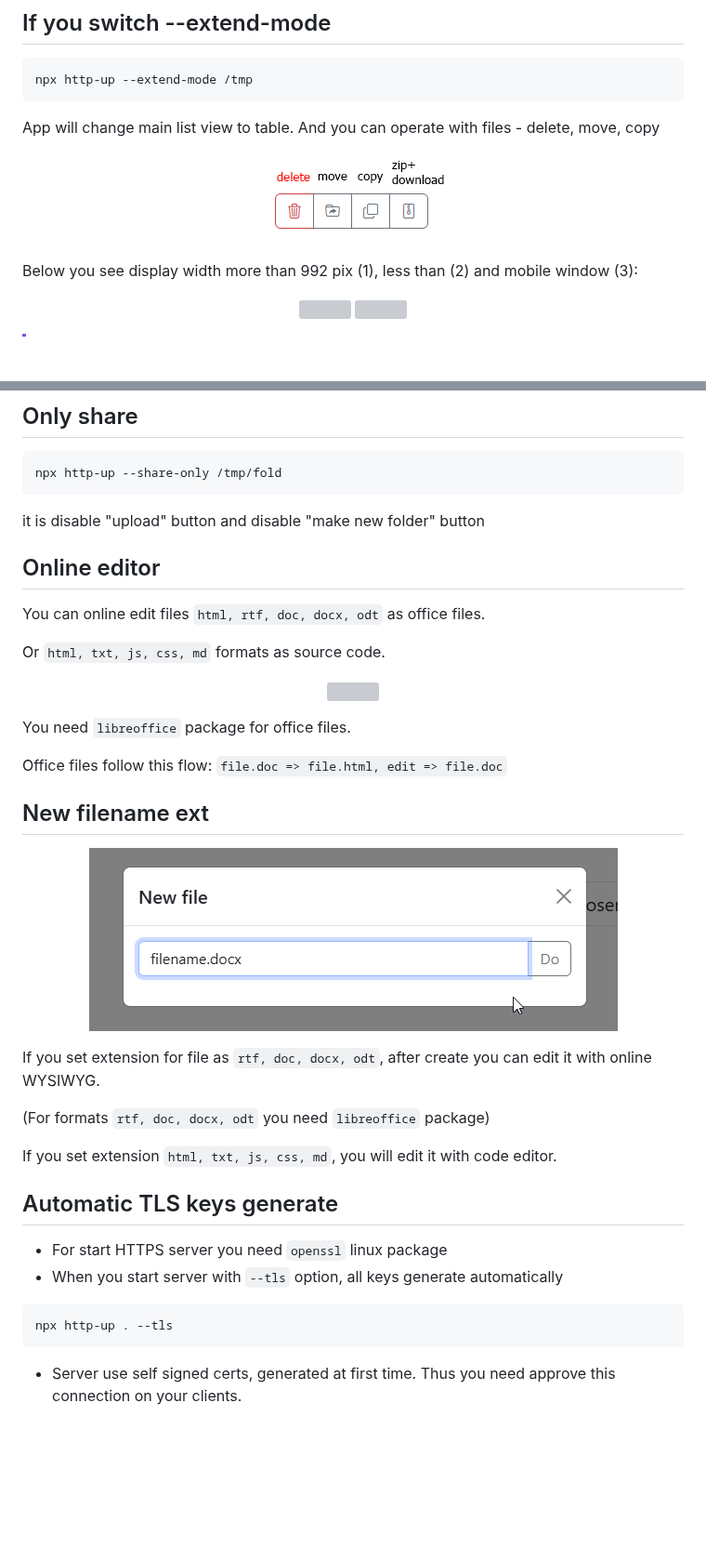
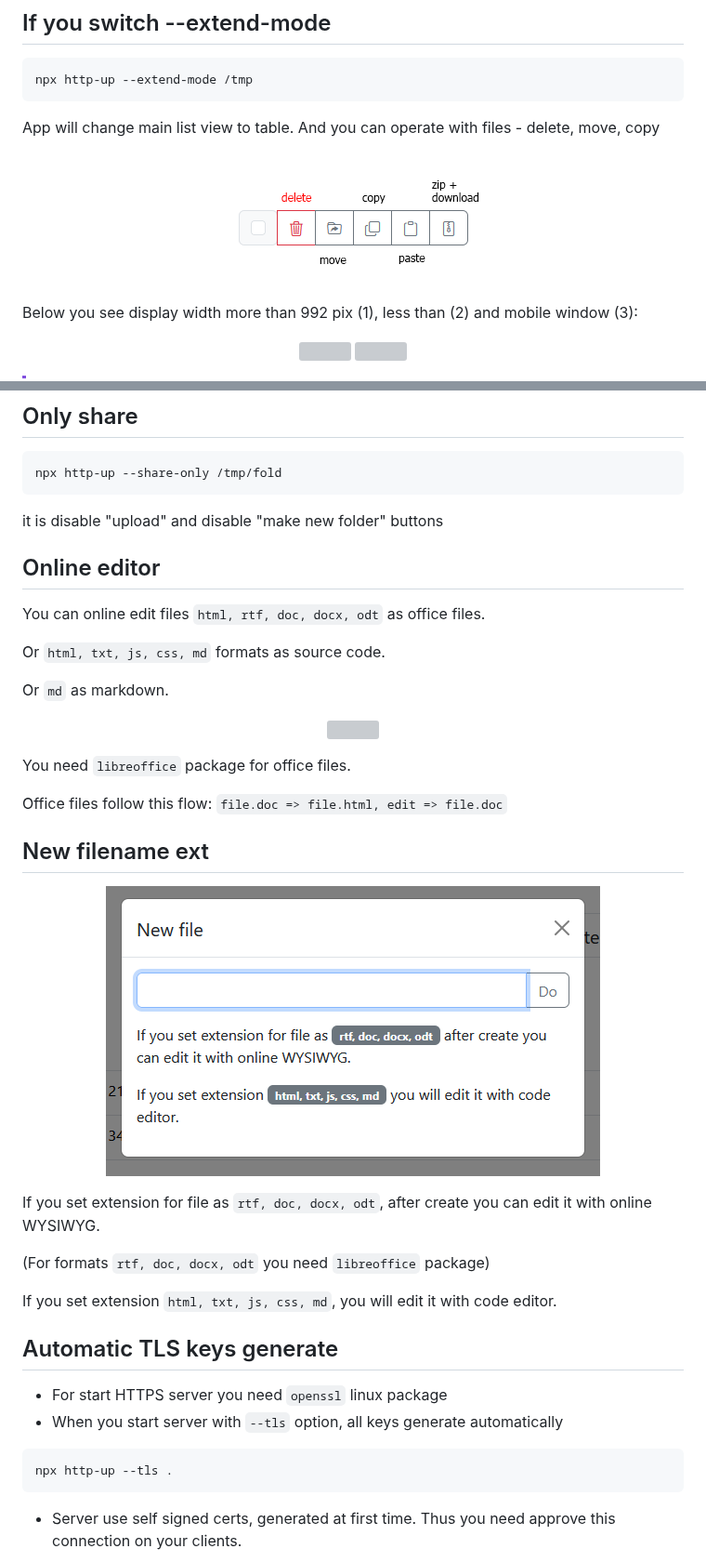
Before and after one commit to western/http-up, a Markdown page: README.md, 2 parts joined by grey strips. Shown at 93% size. GitHub-like rendering; blank space fills up the shorter version; grey boxes are pictures that could not be loaded.

````diff
--- a/README.md
+++ b/README.md
@@ -38,7 +38,7 @@ npx http-up --extend-mode /tmp
 App will change main list view to table. And you can operate with files - delete, move, copy
 
 <p align="center">
-    <img src="https://github.com/western/http-up/blob/dev/doc/panel_buttons.png?raw=true"  >
+    <img src="https://github.com/western/http-up/blob/dev/doc/panel_buttons2.png?raw=true"  >
 </p>
 
 Below you see display width more than 992 pix (1), less than (2) and mobile window (3):
@@ -89,7 +89,7 @@ read for [TLS Support](#automatic-tls-keys-generate) below
 ```console
 npx http-up --share-only /tmp/fold
 ```
-it is disable "upload" button and disable "make new folder" button
+it is disable "upload" and disable "make new folder" buttons
 
 ## Online editor
 
@@ -97,4 +97,6 @@ You can online edit files `html, rtf, doc, docx, odt` as office files.
 
 Or `html, txt, js, css, md` formats as source code.
 
+Or `md` as markdown.
+
 <p align="center">
@@ -108,7 +110,7 @@ Office files follow this flow: `file.doc => file.html, edit => file.doc`
 ## New filename ext
 
 <p align="center">
-    <img src="https://github.com/western/http-up/blob/dev/doc/new_filename_ext.png?raw=true"  />
+    <img src="https://github.com/western/http-up/blob/dev/doc/new_filename_ext2.png?raw=true"  />
 </p>
 
 If you set extension for file as `rtf, doc, docx, odt`, after create you can edit it with online WYSIWYG.
@@ -124,7 +126,7 @@ If you set extension `html, txt, js, css, md`, you will edit it with code editor
 - When you start server with `--tls` option, all keys generate automatically
 
 ```console
-npx http-up . --tls
+npx http-up --tls .
 ```
 
 - Server use self signed certs, generated at first time. Thus you need approve this connection on your clients.
````
Also changed, not shown: other parts of README.md (+16 -18 lines).
